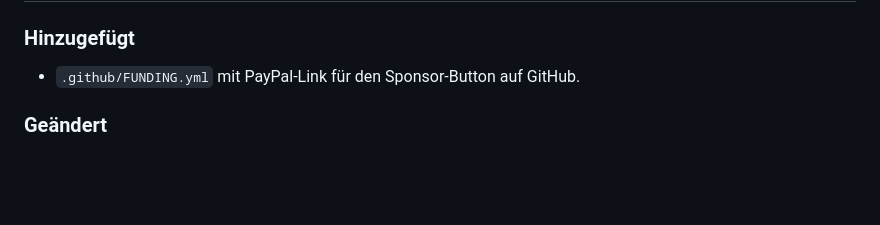
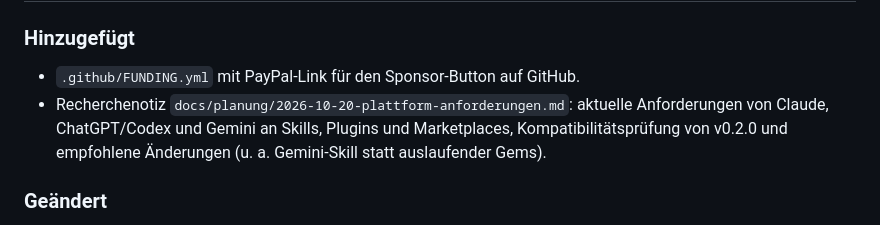
Before and after one commit to Sae-l/tutor, a Markdown page: CHANGELOG.md, the part around the change. Drawn GitHub-style; blank space fills up the shorter version.

```diff
--- a/CHANGELOG.md
+++ b/CHANGELOG.md
@@ -6,6 +6,7 @@ Format angelehnt an [Keep a Changelog](https://keepachangelog.com/de/1.1.0/). Ve
 
 ### Hinzugefügt
 - `.github/FUNDING.yml` mit PayPal-Link für den Sponsor-Button auf GitHub.
+- Recherchenotiz `docs/planung/2026-10-20-plattform-anforderungen.md`: aktuelle Anforderungen von Claude, ChatGPT/Codex und Gemini an Skills, Plugins und Marketplaces, Kompatibilitätsprüfung von v0.2.0 und empfohlene Änderungen (u. a. Gemini-Skill statt auslaufender Gems).
 
 ### Geändert
 - CONTRIBUTING nennt die Ausnahme für v0.2.0 und ein stabiles Releasebeispiel; SECURITY nennt v0.2.0 als unterstützte Version; Landingpage-Badge „Release-Gate“ entfernt; Vault-Notiz „11 Website“ auf v0.2.0.
```
Also changed, not shown: docs/planung/2026-10-20-plattform-anforderungen.md (added, +141 -0 lines).
